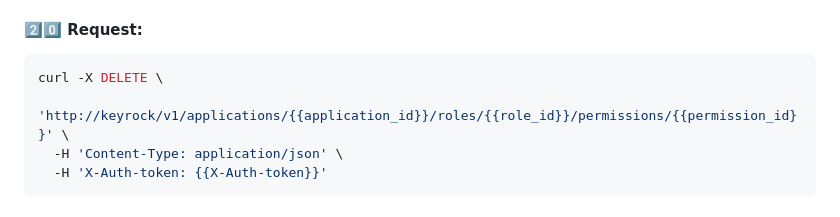
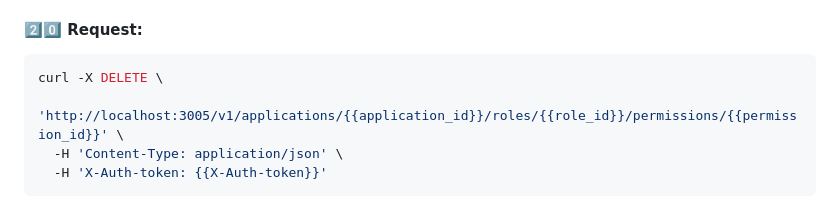
Before and after one commit to FIWARE/tutorials.Roles-Permissions, a Markdown page: README.md, the part around the change. GitHub-like rendering.

````diff
--- a/README.md
+++ b/README.md
@@ -1214,7 +1214,7 @@ and `<permission-id>` in the URL path and identifying themselves using an `X-Aut
 
 ```console
 curl -X DELETE \
-  'http://keyrock/v1/applications/{{application_id}}/roles/{{role_id}}/permissions/{{permission_id}}' \
+  'http://localhost:3005/v1/applications/{{application_id}}/roles/{{role_id}}/permissions/{{permission_id}}' \
   -H 'Content-Type: application/json' \
   -H 'X-Auth-token: {{X-Auth-token}}'
 ```
````
Also changed, not shown: README.ja.md (+1 -1 lines).
